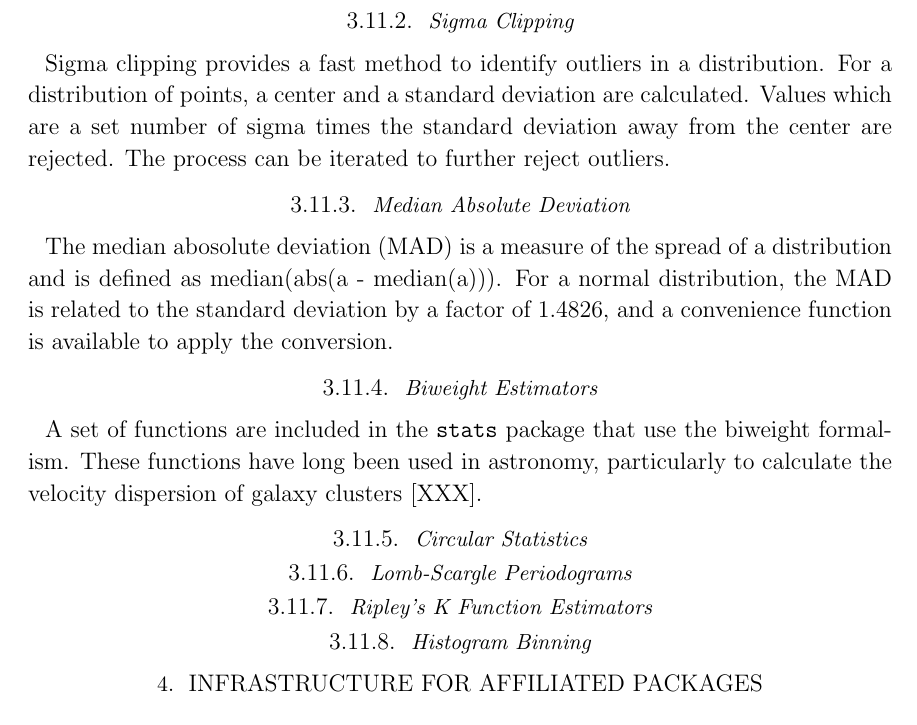
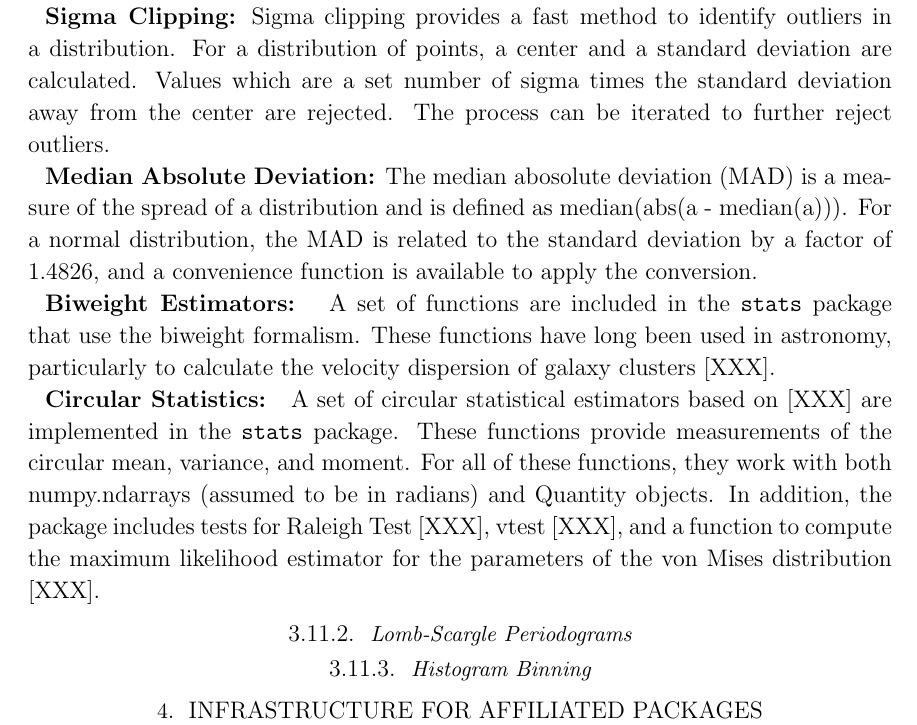
Before and after one commit to astropy/astropy-v2.0-paper, a LaTeX paper (main.tex): part of page 15 of 17, cut so that both start at the same text. Compiled offline with pdfLaTeX.

Commit message:
Update on Overleaf.

```diff
--- a/main.tex
+++ b/main.tex
@@ -695,24 +695,21 @@ In this section, we describe these tools that provide a range of different funct
 
 Robust statistics provide reliable estimates of basic statistics for complex distributions. The \package{stats} package includes several robust statistical functions that are commonly used in astronomy. This includes methods for rejecting outliers as well as statistical description of the underlying distributions.
 
-\subsubsection{Sigma Clipping}
-
+{\bf Sigma Clipping:}
 Sigma clipping provides a fast method to identify outliers in a distribution. For a distribution of points, a center and a standard deviation are calculated. Values which are a set number of sigma times the standard deviation away from the center are rejected. The process can be iterated to further reject outliers.
 
-\subsubsection{Median Absolute Deviation}
-
+{\bf Median Absolute Deviation:}
 The median abosolute deviation (MAD) is a measure of the spread of a distribution and is defined as median(abs(a - median(a))). For a normal distribution, the MAD is related to the standard deviation by a factor of 1.4826, and a convenience function is available to apply the conversion.
 
-\subsubsection{Biweight Estimators}
-
+{\bf Biweight Estimators: }
 A set of functions are included in the \package{stats} package that use the biweight formalism. These functions have long been used in astronomy, particularly to calculate the velocity dispersion of galaxy clusters [XXX].
 
-\subsubsection{Circular Statistics}
-%steve
+{\bf Circular Statistics: }
+A set of circular statistical estimators based on [XXX] are implemented in the \package{stats} package.  These functions provide measurements of the circular mean, variance, and moment.   For all of these functions, they work with both numpy.ndarrays (assumed to be in radians) and Quantity objects.  In addition, the package includes tests for Raleigh Test [XXX], vtest [XXX], and a function to compute the maximum likelihood estimator for the parameters of the von Mises distribution [XXX].
+
 \subsubsection{Lomb-Scargle Periodograms}
 %jake
-\subsubsection{Ripley's K Function Estimators}
-%ze
+
 \subsubsection{Histogram Binning}
 %jake
 
```
Also changed, not shown: bibliography.bib (line endings or trailing spaces).
